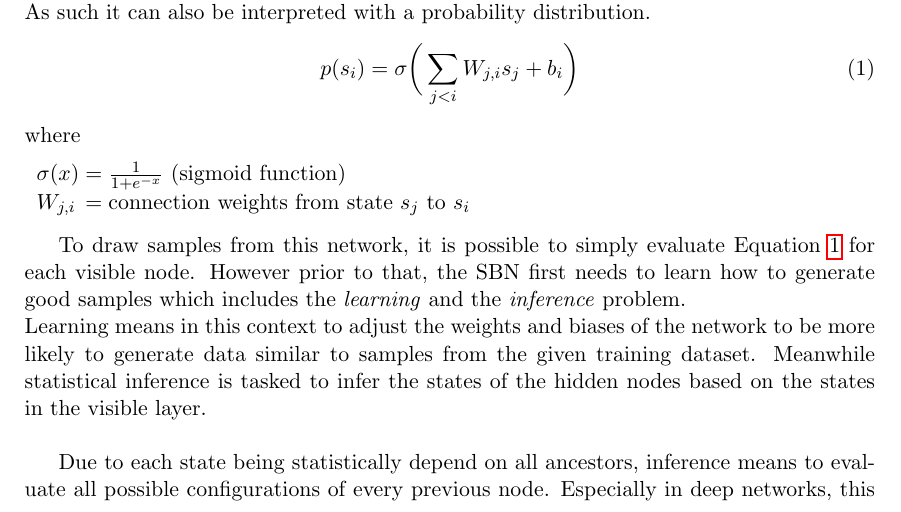
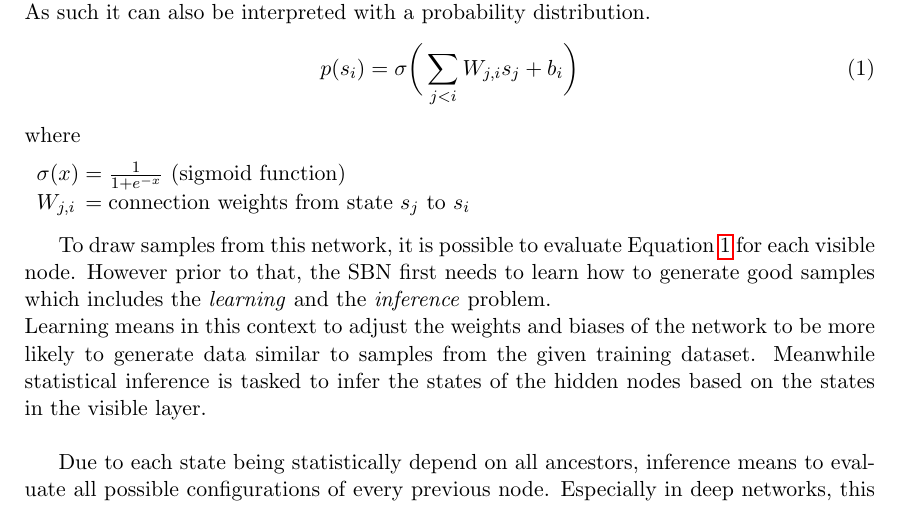
Before and after one commit to Spotlight0xff/deeplearning-seminar, a LaTeX paper (paper/paper.tex, which reads paper/chapters/sigmoid_belief_nets.tex): part of page 7 of 28, cut so that both start at the same text. Compiled offline with pdfLaTeX.

Commit message:
minor fixed (killed warnings)

```diff
--- a/paper/chapters/sigmoid_belief_nets.tex
+++ b/paper/chapters/sigmoid_belief_nets.tex
@@ -26,13 +26,13 @@ where
   W_{j,i} & connection weights from state $s_j$ to $s_i$\\
 \end{conditions}
 
-To draw samples from this network, it is possible to simply evaluate Equation~\ref{eq:sbn_node} for each visible node.
+To draw samples from this network, it is possible to evaluate Equation~\ref{eq:sbn_node} for each visible node.
 However prior to that, the SBN first needs to learn how to generate good samples which includes the \emph{learning} and the \emph{inference} problem.\\
 Learning means in this context to adjust the weights and biases of the network to be more likely to generate data similar to samples from the given training dataset.
 Meanwhile statistical inference is tasked to infer the states of the hidden nodes based on the states in the visible layer.\\
 
 Due to each state being statistically depend on all ancestors, inference means to evaluate all possible configurations of every previous node.
-Especially in deep networks, this kind of computation is infeasible as it requires computing exponentially many configurations.\\
+Especially in deep networks, this kind of computation is infeasible as it requires computing exponentially many configurations.
 
 % TODO: connection to DBN, layer-wise greedy training
 % Hinton et al. (2006)
```
Also changed, not shown: paper/chapters/sigmoid_belief_nets.tex (4 more changed lines).
